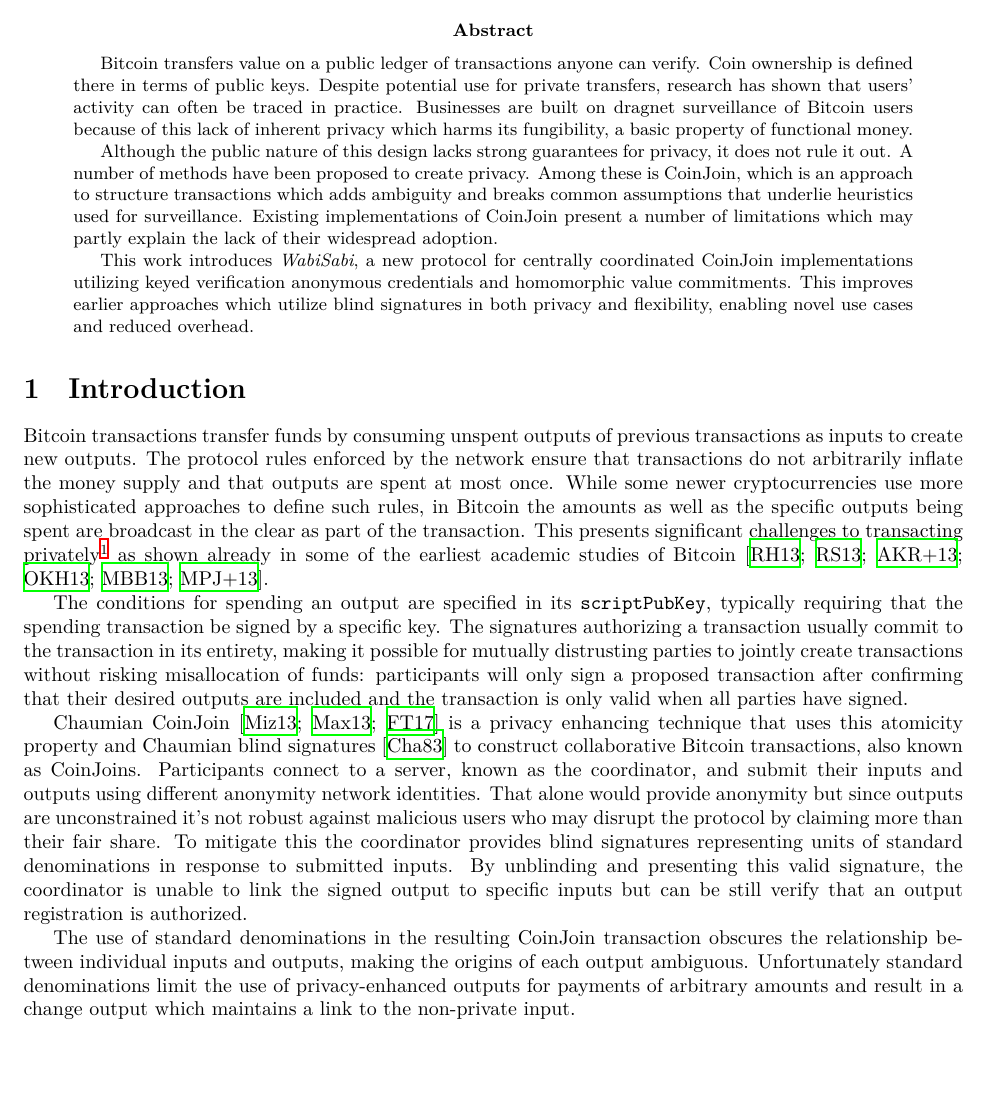
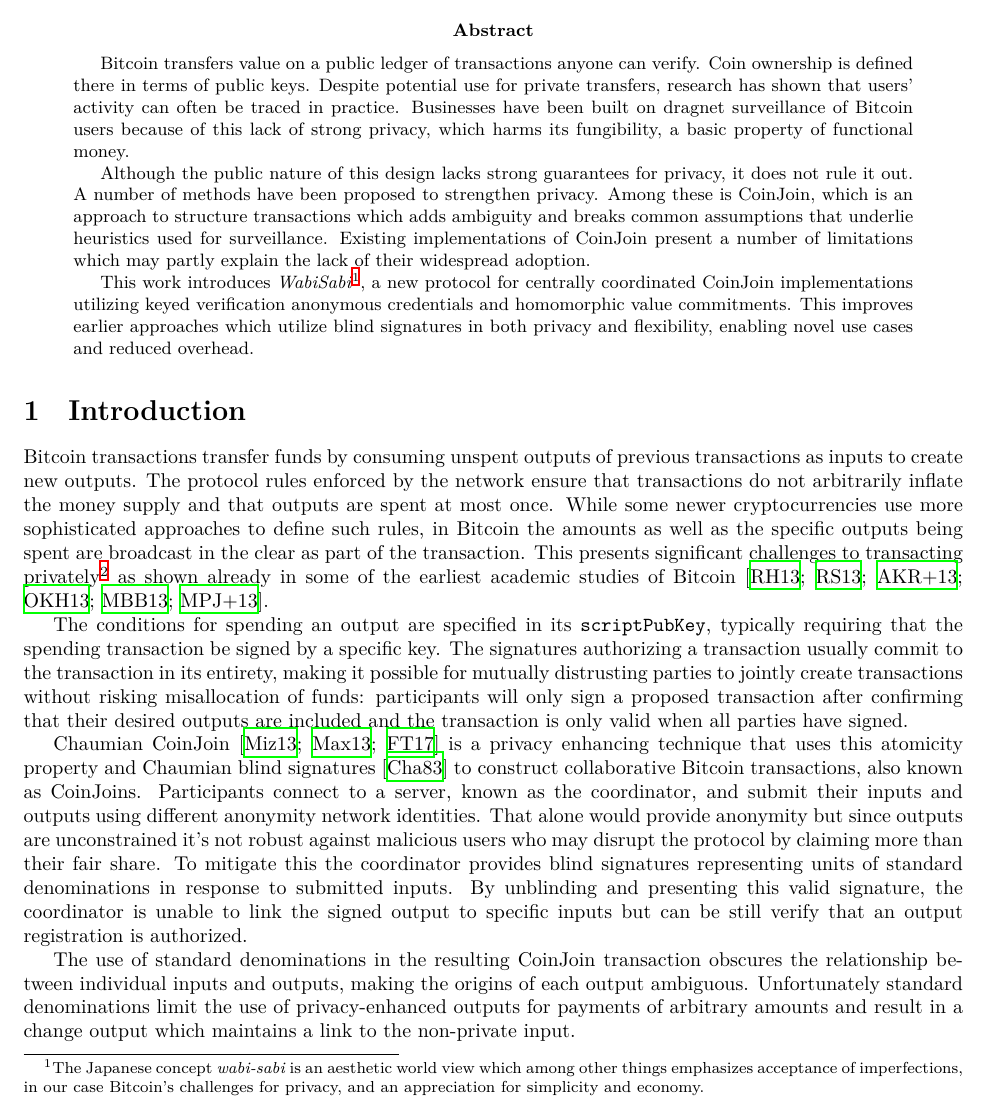
Before and after one commit to WalletWasabi/WabiSabi, a LaTeX paper (main.tex): part of page 1 of 11, cut so that both start at the same text, the shorter picture padded with empty space. Compiled offline with XeLaTeX.

Commit message:
abstract
footnote about name and minor grammar changes

Co-authored-by: Seres István András <seresistvanandras@gmail.com>

```diff
--- a/main.tex
+++ b/main.tex
@@ -59,14 +59,14 @@
 \maketitle
 
 \begin{abstract}
-  Bitcoin transfers value on a public ledger of transactions anyone can verify. Coin ownership is defined there in terms of public keys.
-  Despite potential use for private transfers, research has shown that users' activity can often be traced in practice. Businesses are built on dragnet surveillance of Bitcoin users because of this lack of inherent privacy which harms its fungibility, a basic property of functional money.
+Bitcoin transfers value on a public ledger of transactions anyone can verify. Coin ownership is defined there in terms of public keys.
+Despite potential use for private transfers, research has shown that users' activity can often be traced in practice. Businesses have been built on dragnet surveillance of Bitcoin users because of this lack of strong privacy, which harms its fungibility, a basic property of functional money.
 
-  Although the public nature of this design lacks strong guarantees for privacy, it does not rule it out.
-  A number of methods have been proposed to create privacy. Among these is CoinJoin, which is an approach to structure transactions which adds ambiguity and breaks common assumptions that underlie heuristics used for surveillance.
-  Existing implementations of CoinJoin present a number of limitations which may partly explain the lack of their widespread adoption.
+Although the public nature of this design lacks strong guarantees for privacy, it does not rule it out.
+A number of methods have been proposed to strengthen privacy. Among these is CoinJoin, which is an approach to structure transactions which adds ambiguity and breaks common assumptions that underlie heuristics used for surveillance.
+Existing implementations of CoinJoin present a number of limitations which may partly explain the lack of their widespread adoption.
 
-  This work introduces \emph{WabiSabi}, a new protocol for centrally coordinated CoinJoin implementations utilizing keyed verification anonymous credentials and homomorphic value commitments. This improves earlier approaches which utilize blind signatures in both privacy and flexibility, enabling novel use cases and reduced overhead.
+This work introduces \emph{WabiSabi}\footnote{The Japanese concept \emph{wabi-sabi} is an aesthetic world view which among other things emphasizes acceptance of imperfections, in our case Bitcoin's challenges for privacy, and an appreciation for simplicity and economy.}, a new protocol for centrally coordinated CoinJoin implementations utilizing keyed verification anonymous credentials and homomorphic value commitments. This improves earlier approaches which utilize blind signatures in both privacy and flexibility, enabling novel use cases and reduced overhead.
 \end{abstract}
 
 \section{Introduction}
```
